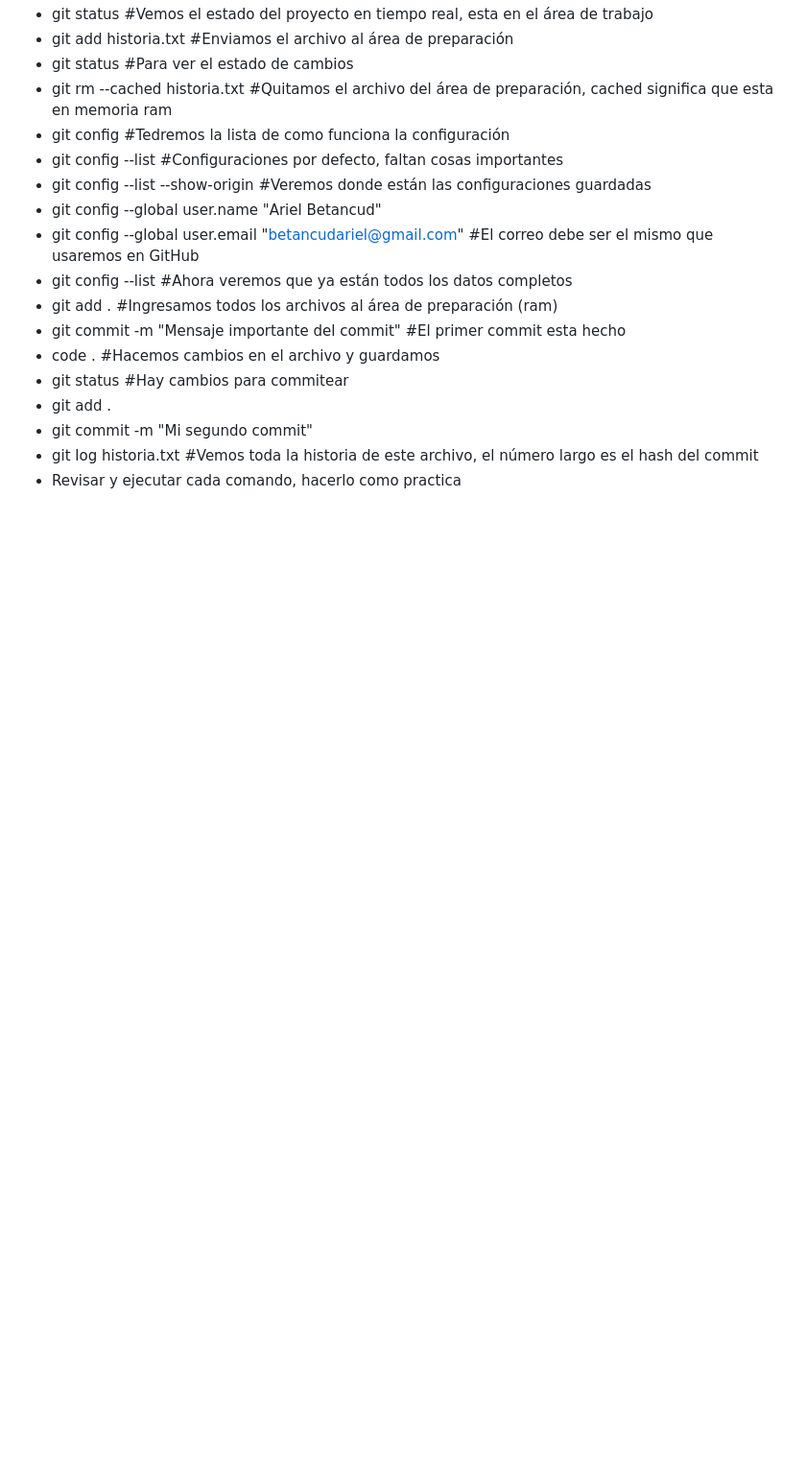
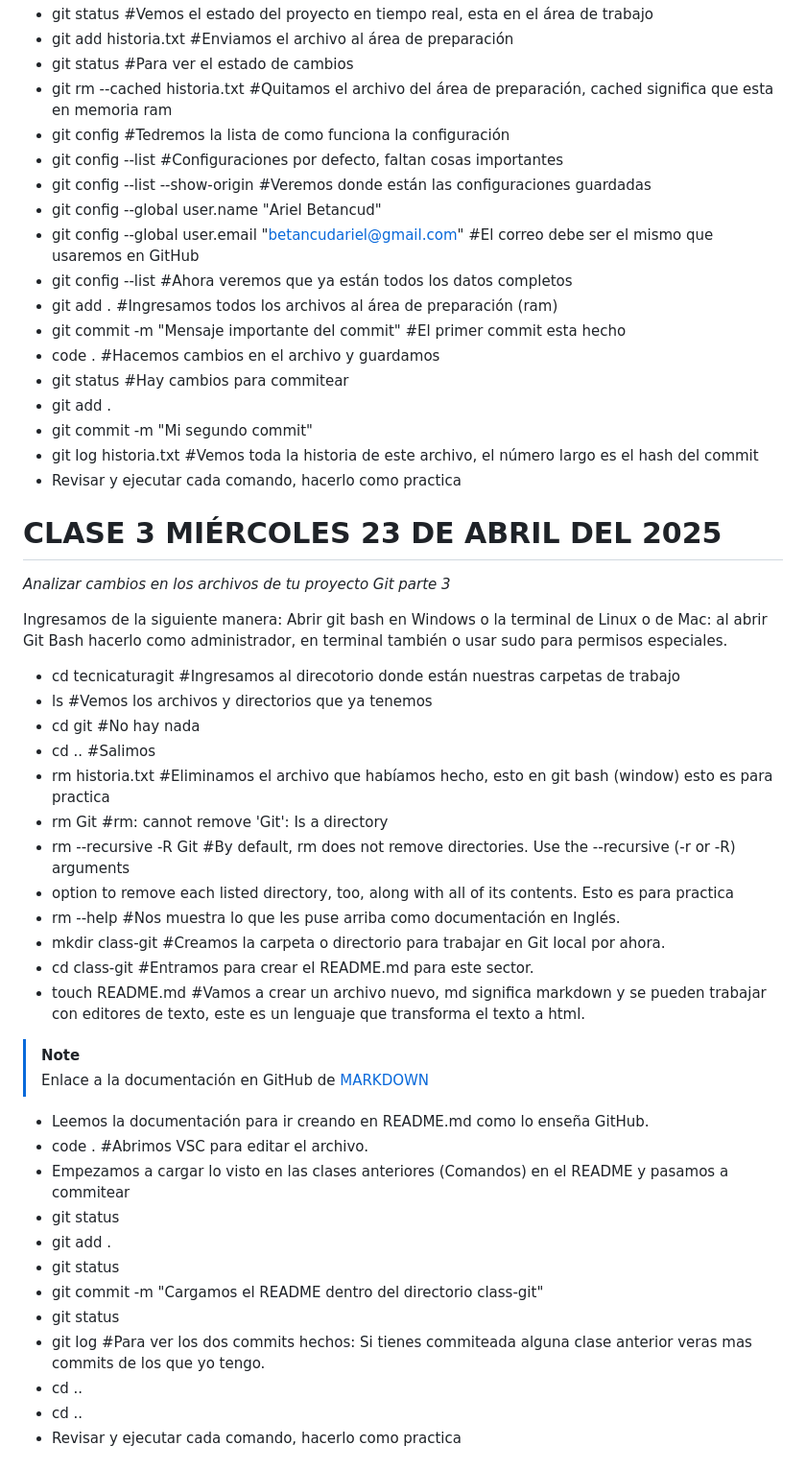
Before and after one commit to dariosci/Tecnicatura, a Markdown page: class-git/readme.md, the part around one of its changes. Shown at 96% size. Rendered like a GitHub page; blank space fills up the shorter version.

Commit message:
Agregando más clases al readme.md de class-git

```diff
--- a/class-git/readme.md
+++ b/class-git/readme.md
@@ -72,3 +71,40 @@ Abrir git bash en Windows o la terminal de Linux o de Mac: al abrir Git Bash hac
 - git commit -m "Mi segundo commit"
 - git log historia.txt #Vemos toda la historia de este archivo, el número largo es el hash del commit
 - Revisar y ejecutar cada comando, hacerlo como practica
+
+# CLASE 3 MIÉRCOLES 23 DE ABRIL DEL 2025
+
+*Analizar cambios en los archivos de tu proyecto Git parte 3*
+
+Ingresamos de la siguiente manera:
+Abrir git bash en Windows o la terminal de Linux o de Mac: al abrir Git Bash hacerlo como administrador, en terminal también o usar sudo para permisos especiales.
+
+- cd tecnicaturagit #Ingresamos al direcotorio donde están nuestras carpetas de trabajo
+- ls #Vemos los archivos y directorios que ya tenemos
+- cd git #No hay nada
+- cd .. #Salimos
+- rm historia.txt #Eliminamos el archivo que habíamos hecho, esto en git bash (window) esto es para practica
+- rm Git #rm: cannot remove 'Git': Is a directory
+- rm --recursive -R Git #By default, rm does not remove directories.  Use the --recursive (-r or -R) arguments
+- option to remove each listed directory, too, along with all of its contents. Esto es para practica
+- rm --help #Nos muestra lo que les puse arriba como documentación en Inglés.
+- mkdir class-git #Creamos la carpeta o directorio para trabajar en Git local por ahora.
+- cd class-git #Entramos para crear el README.md para este sector.
+- touch README.md #Vamos a crear un archivo nuevo, md significa markdown y se pueden trabajar con editores de texto, este es un lenguaje que transforma el texto a html.
+
+>[!NOTE]
+>Enlace a la documentación en GitHub de [MARKDOWN](https://docs.github.com/es/get-started/writing-on-github/getting-started-with-writing-and-formatting-on-github/basic-writing-and-formatting-syntax)
+
+- Leemos la documentación para ir creando en README.md como lo enseña GitHub.
+- code . #Abrimos VSC para editar el archivo.
+- Empezamos a cargar lo visto en las clases anteriores (Comandos) en el README y pasamos a commitear
+- git status
+- git add .
+- git status
+- git commit -m "Cargamos el README dentro del directorio class-git"
+- git status
+- git log #Para ver los dos commits hechos: Si tienes commiteada alguna clase anterior veras mas commits de los que yo tengo.
+- cd ..
+- cd ..
+- Revisar y ejecutar cada comando, hacerlo como practica
+
```
Also changed, not shown: other parts of class-git/readme.md (+46 -9 lines).
